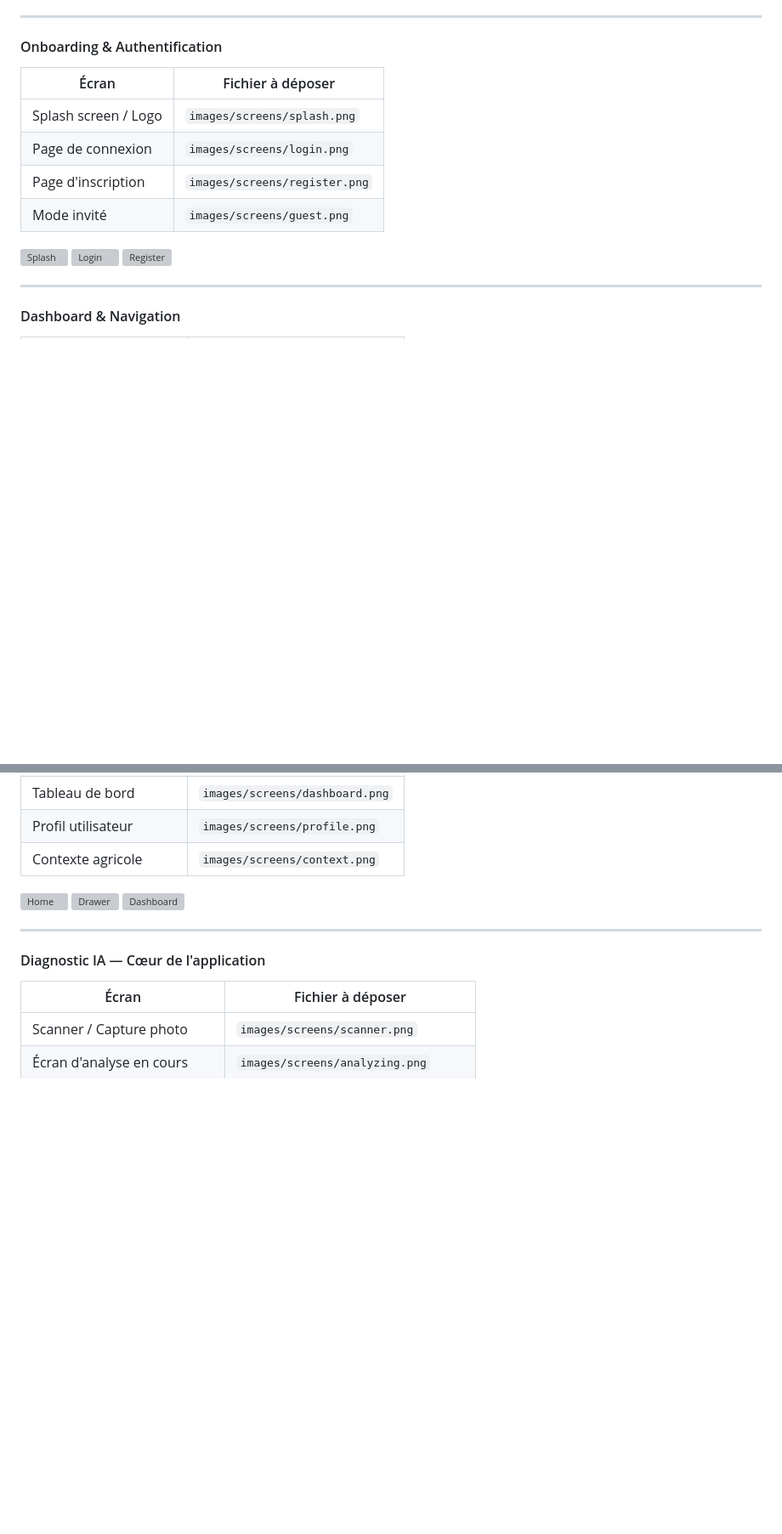
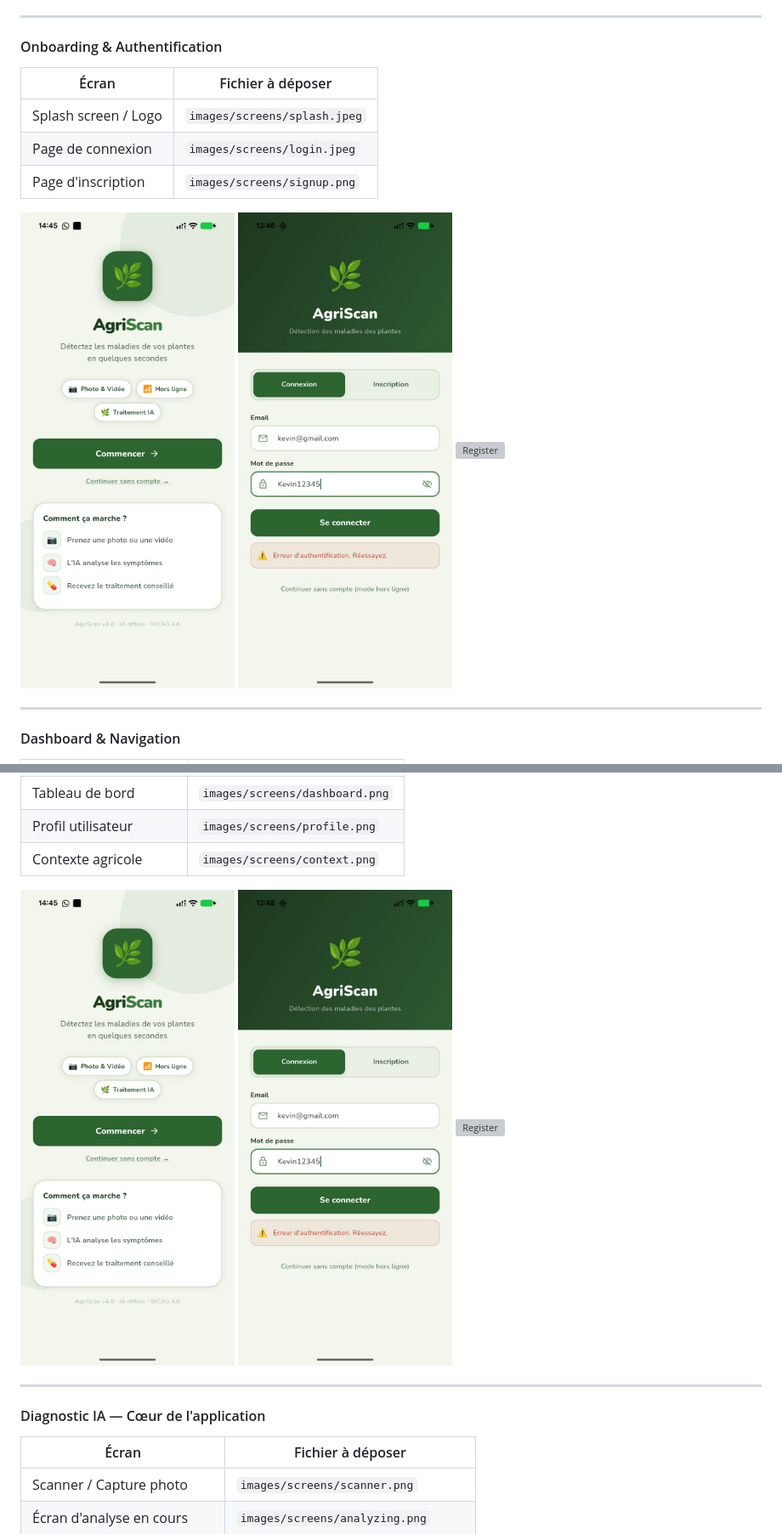
Before and after one commit to wjb-ouattara/AgriScan, a Markdown page: README.md, 2 parts joined by grey strips. Shown at 85% size. Rendered like a GitHub page; blank space fills up the shorter version; grey boxes are pictures that could not be loaded.

Commit message:
Horizitonle img

```diff
--- a/README.md
+++ b/README.md
@@ -219,16 +219,15 @@ Au-delà de la détection, AgriScan intègre un **assistant conversationnel inte
 
 #### Onboarding & Authentification
 
-| Écran | Fichier à déposer |
-|-------|-------------------|
-| Splash screen / Logo | `images/screens/splash.png` |
-| Page de connexion | `images/screens/login.png` |
-| Page d'inscription | `images/screens/register.png` |
-| Mode invité | `images/screens/guest.png` |
+| Écran | Fichier à déposer            |
+|-------|------------------------------|
+| Splash screen / Logo | `images/screens/splash.jpeg` |
+| Page de connexion | `images/screens/login.jpeg`  |
+| Page d'inscription | `images/screens/signup.png`  |
 
-![Splash](images/screens/splash.png)
-![Login](images/screens/login.png)
-![Register](images/screens/register.png)
+![Splash](images/screens/splash.jpeg)
+![Login](images/screens/login.jpeg)
+![Register](images/screens/signup.jpeg)
 
 ---
 
@@ -242,9 +241,7 @@ Au-delà de la détection, AgriScan intègre un **assistant conversationnel inte
 | Profil utilisateur | `images/screens/profile.png` |
 | Contexte agricole | `images/screens/context.png` |
 
-![Home](images/screens/home.png)
-![Drawer](images/screens/drawer.png)
-![Dashboard](images/screens/dashboard.png)
+![Splash](images/screens/splash.jpeg) ![Login](images/screens/login.jpeg) ![Register](images/screens/signup.jpeg)
 
 ---
 
```
